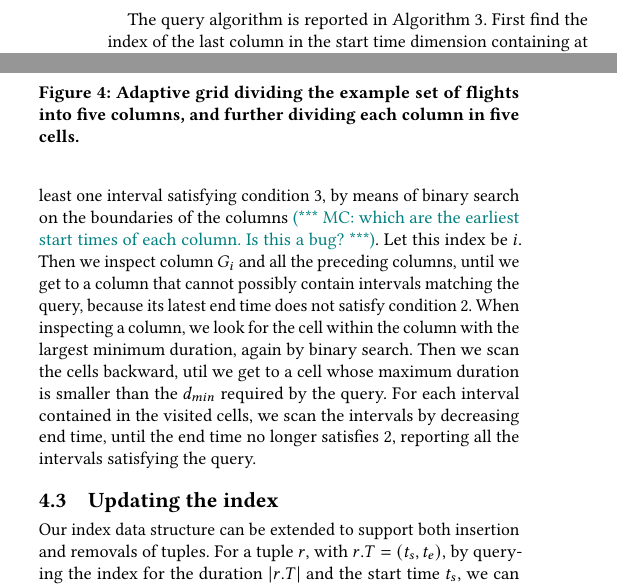
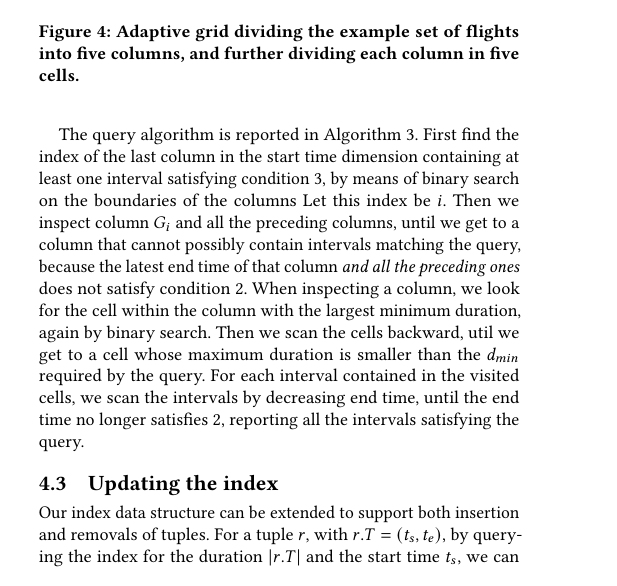
Before and after one commit to Cecca/temporal-index, a LaTeX paper (paper/temporal-index.tex): two parts of the columns of page 5 of 13 before the commit and part of one column of page 5 of 13 after it, the two joined at a grey line, cut so that both start at the same text. Compiled offline with pdfLaTeX; a LaTeX package or settings file that is missing is left out.

Commit message:
✍ Fix bug also in the paper

```diff
--- a/paper/temporal-index.tex
+++ b/paper/temporal-index.tex
@@ -685,12 +685,12 @@ are met:
 The query algorithm is reported in Algorithm~\ref{alg:query}.
 First find the index of the last column in the start time dimension containing
 at least one interval satisfying condition~\ref{eq:end-condition}, by means
-of binary search on the boundaries of the columns \mc{which are the earliest
-start times of each column. Is this a bug?}.
+of binary search on the boundaries of the columns
 Let this index be $i$.
 Then we inspect column $G_i$ and all the preceding columns, until we get to a column
-that cannot possibly contain intervals matching the query, because its latest end time does
-not satisfy condition~\ref{eq:start-condition}.
+that cannot possibly contain intervals matching the query, because the latest end time
+of that column \emph{and all the preceding ones}
+does not satisfy condition~\ref{eq:start-condition}.
 When inspecting a column, we look for the cell within the column with the largest
 minimum duration, again by binary search.
 Then we scan the cells backward, util we get to a cell whose maximum duration is smaller than the
```
Also changed, not shown: paper/temporal-index.tex (2 more changed lines).
